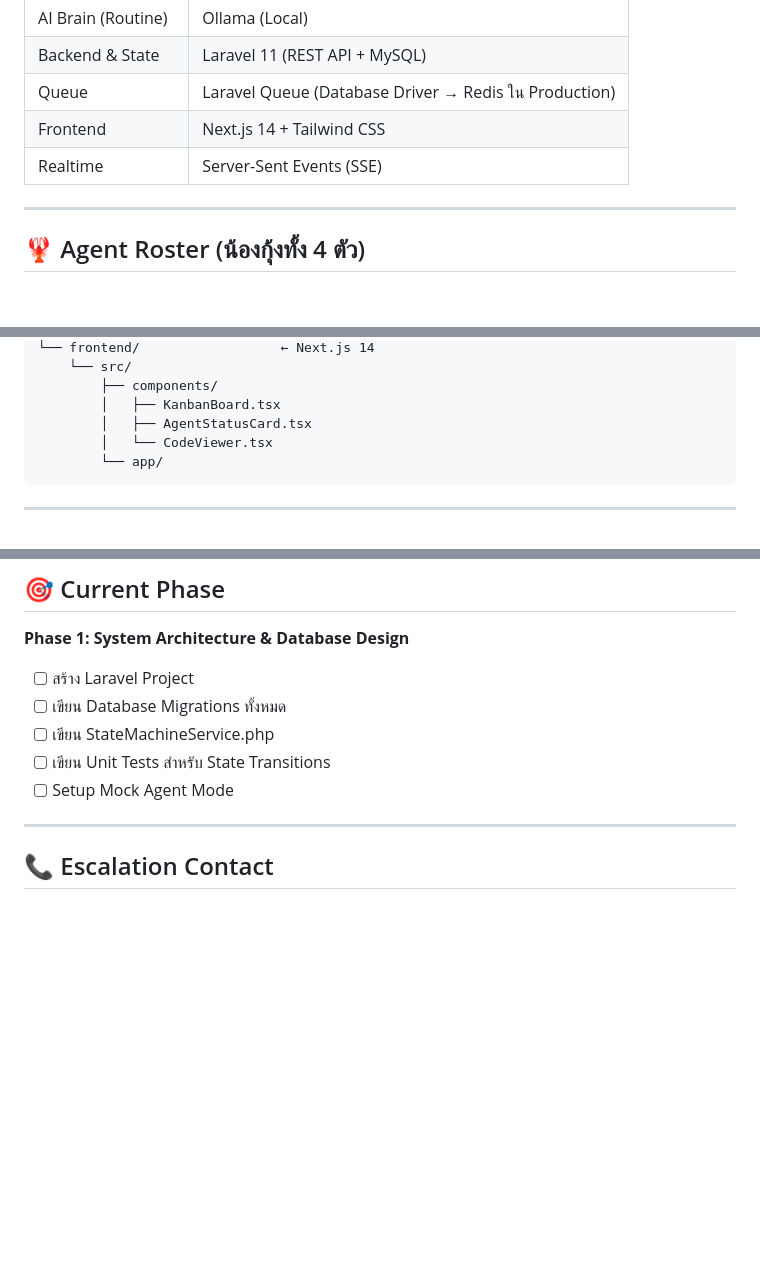
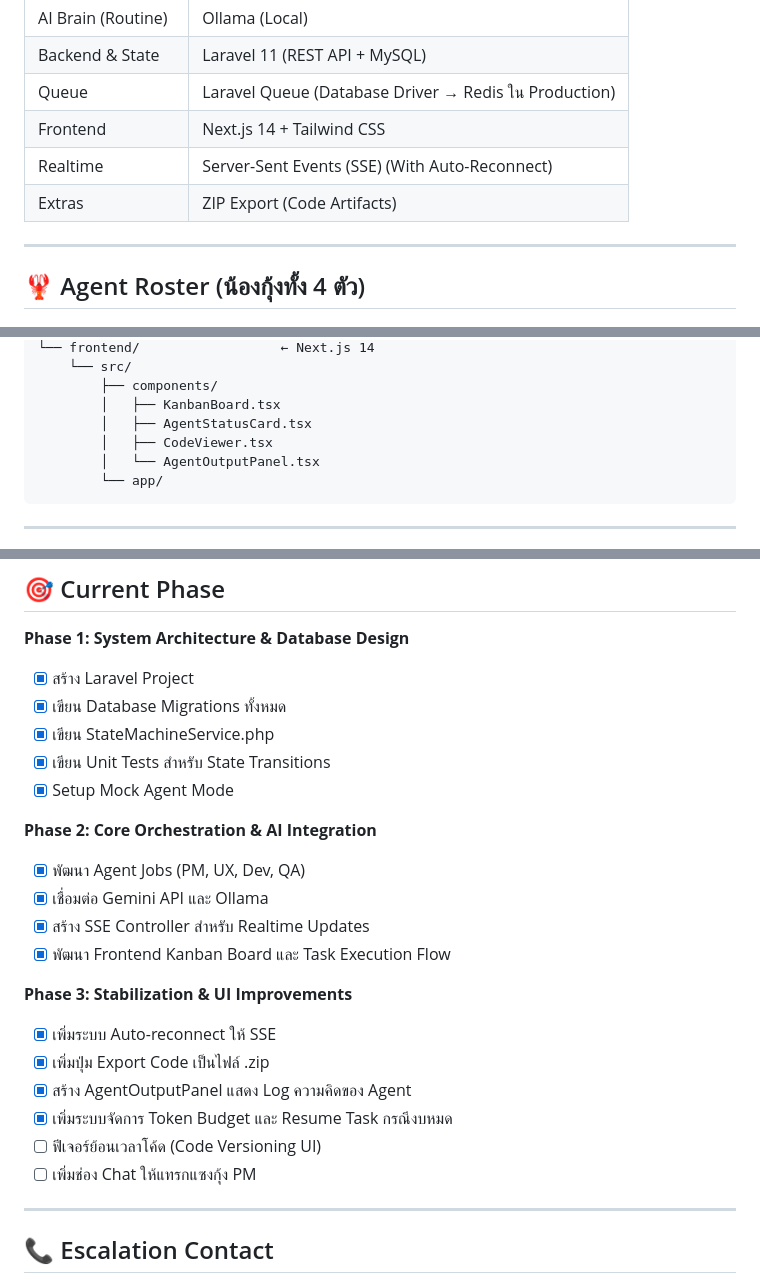
Before and after one commit to Panuawat/MultiAgentSoftwareHouse, a Markdown page: CLAUDE.md, 3 parts joined by grey strips. Drawn GitHub-style; blank space fills up the shorter version.

Commit message:
docs: Update CLAUDE.md with Phase 2 & 3 completion

````diff
--- a/CLAUDE.md
+++ b/CLAUDE.md
@@ -25,7 +25,8 @@
 | Backend & State | Laravel 11 (REST API + MySQL) |
 | Queue | Laravel Queue (Database Driver → Redis ใน Production) |
 | Frontend | Next.js 14 + Tailwind CSS |
-| Realtime | Server-Sent Events (SSE) |
+| Realtime | Server-Sent Events (SSE) (With Auto-Reconnect) |
+| Extras | ZIP Export (Code Artifacts) |
 
 ---
 
@@ -163,7 +164,8 @@ openclaw/
         ├── components/
         │   ├── KanbanBoard.tsx
         │   ├── AgentStatusCard.tsx
-        │   └── CodeViewer.tsx
+        │   ├── CodeViewer.tsx
+        │   └── AgentOutputPanel.tsx
         └── app/
 ```
 
@@ -191,11 +193,27 @@ php artisan test --filter=StateMachineTest
 
 **Phase 1: System Architecture & Database Design**
 
-- [ ] สร้าง Laravel Project
-- [ ] เขียน Database Migrations ทั้งหมด
-- [ ] เขียน StateMachineService.php
-- [ ] เขียน Unit Tests สำหรับ State Transitions
-- [ ] Setup Mock Agent Mode
+- [x] สร้าง Laravel Project
+- [x] เขียน Database Migrations ทั้งหมด
+- [x] เขียน StateMachineService.php
+- [x] เขียน Unit Tests สำหรับ State Transitions
+- [x] Setup Mock Agent Mode
+
+**Phase 2: Core Orchestration & AI Integration**
+
+- [x] พัฒนา Agent Jobs (PM, UX, Dev, QA)
+- [x] เชื่อมต่อ Gemini API และ Ollama
+- [x] สร้าง SSE Controller สำหรับ Realtime Updates
+- [x] พัฒนา Frontend Kanban Board และ Task Execution Flow
+
+**Phase 3: Stabilization & UI Improvements**
+
+- [x] เพิ่มระบบ Auto-reconnect ให้ SSE
+- [x] เพิ่มปุ่ม Export Code เป็นไฟล์ .zip
+- [x] สร้าง AgentOutputPanel แสดง Log ความคิดของ Agent
+- [x] เพิ่มระบบจัดการ Token Budget และ Resume Task กรณีงบหมด
+- [ ] ฟีเจอร์ย้อนเวลาโค้ด (Code Versioning UI)
+- [ ] เพิ่มช่อง Chat ให้แทรกแซงกุ้ง PM
 
 ---
 
````
